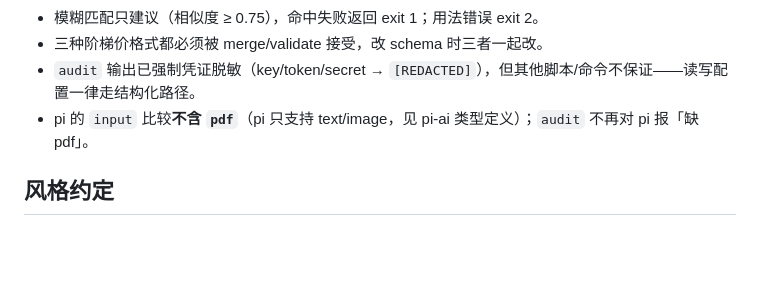
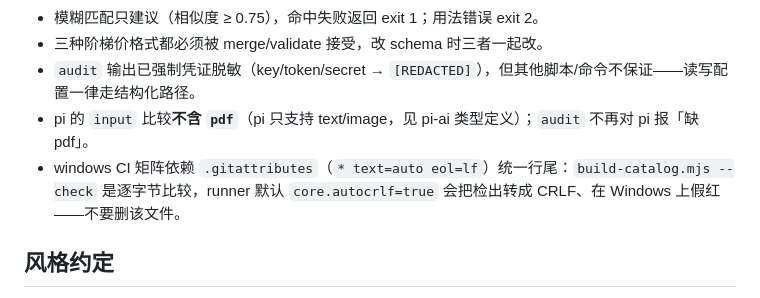
Before and after one commit to xlong-c/apifix, a Markdown page: AGENTS.md, the part around the change. Drawn GitHub-style; blank space fills up the shorter version.

Commit message:
docs: AGENTS.md 已知陷阱补 windows CI 行尾说明

```diff
--- a/AGENTS.md
+++ b/AGENTS.md
@@ -170,6 +170,8 @@ catalog 条目关键字段：
 - 三种阶梯价格式都必须被 merge/validate 接受，改 schema 时三者一起改。
 - `audit` 输出已强制凭证脱敏（key/token/secret → `[REDACTED]`），但其他脚本/命令不保证——读写配置一律走结构化路径。
 - pi 的 `input` 比较**不含 `pdf`**（pi 只支持 text/image，见 pi-ai 类型定义）；`audit` 不再对 pi 报「缺 pdf」。
+- windows CI 矩阵依赖 `.gitattributes`（`* text=auto eol=lf`）统一行尾：`build-catalog.mjs --check`
+  是逐字节比较，runner 默认 `core.autocrlf=true` 会把检出转成 CRLF、在 Windows 上假红——不要删该文件。
 
 ## 风格约定
 
```
